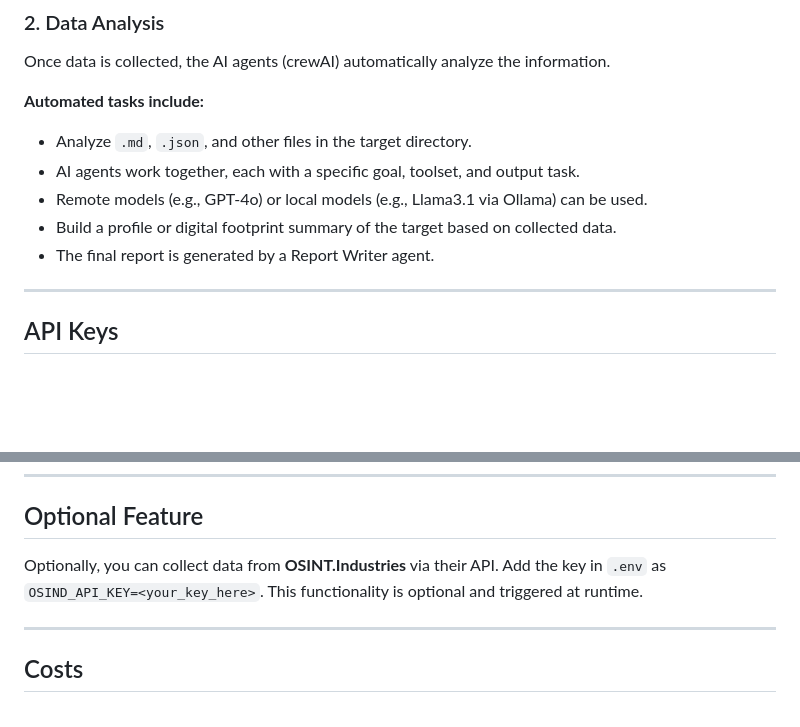
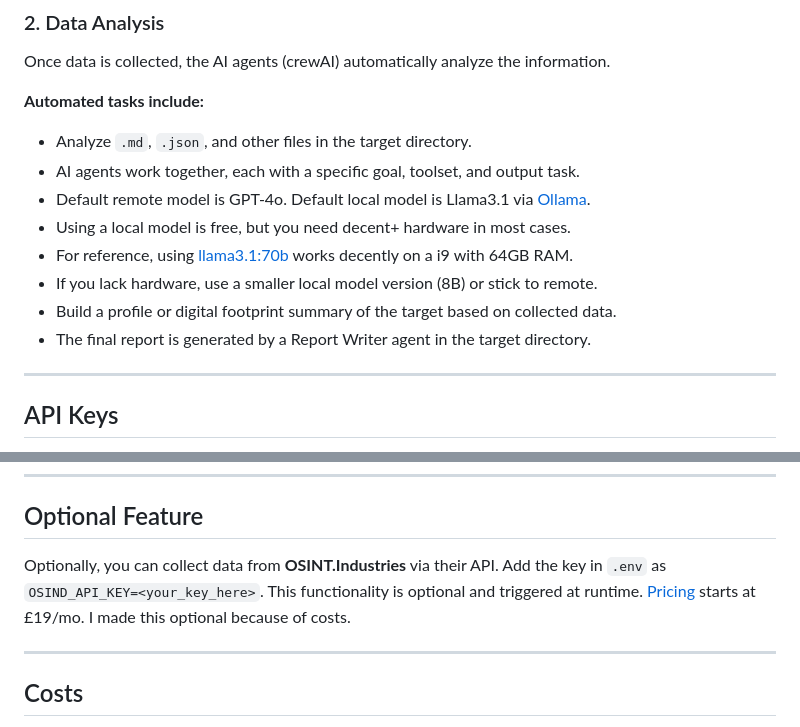
Before and after one commit to 0SINTr/osintr, a Markdown page: README.md, 2 parts joined by grey strips. Drawn GitHub-style; blank space fills up the shorter version.

```diff
--- a/README.md
+++ b/README.md
@@ -38,9 +38,12 @@ Once data is collected, the AI agents (crewAI) automatically analyze the informa
 **Automated tasks include:**
 - Analyze `.md`, `.json`, and other files in the target directory.
 - AI agents work together, each with a specific goal, toolset, and output task.
-- Remote models (e.g., GPT-4o) or local models (e.g., Llama3.1 via Ollama) can be used.
+- Default remote model is GPT-4o. Default local model is Llama3.1 via [Ollama](https://ollama.com).
+- Using a local model is free, but you need decent+ hardware in most cases.
+- For reference, using [llama3.1:70b](https://ollama.com/library/llama3.1) works decently on a i9 with 64GB RAM.
+- If you lack hardware, use a smaller local model version (8B) or stick to remote.
 - Build a profile or digital footprint summary of the target based on collected data.
-- The final report is generated by a Report Writer agent.
+- The final report is generated by a Report Writer agent in the target directory.
 
 ---
 
@@ -64,7 +67,7 @@ Add these to your `.env` file in the root folder of 0SINTr.
 
 ## Optional Feature
 
-Optionally, you can collect data from **OSINT.Industries** via their API. Add the key in `.env` as `OSIND_API_KEY=<your_key_here>`. This functionality is optional and triggered at runtime.
+Optionally, you can collect data from **OSINT.Industries** via their API. Add the key in `.env` as `OSIND_API_KEY=<your_key_here>`. This functionality is optional and triggered at runtime. [Pricing](https://www.osint.industries/pricing) starts at £19/mo. I made this optional because of costs.
 
 ---
 
```
Also changed, not shown: other parts of README.md (+1 -0 lines).
